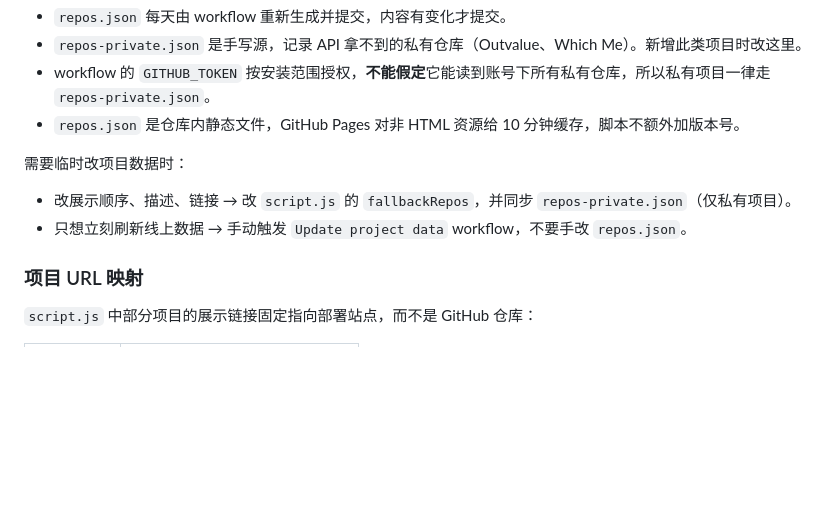
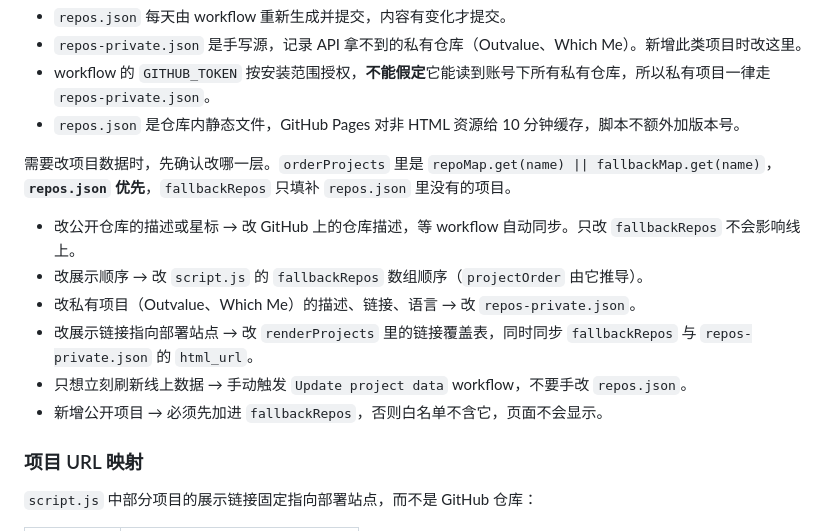
Before and after one commit to KrelinnBios/KrelinnBios, a Markdown page: AGENTS.md, the part around the change. Drawn GitHub-style; blank space fills up the shorter version.

Commit message:
修正 AGENTS.md 的项目数据改法说明
orderProjects 中 repos.json 优先于 fallbackRepos，所以改 fallbackRepos 里的描述或链接对线上无效。改为按数据层分列：公开仓库描述改 GitHub，私有项目改 repos-private.json，顺序改 fallbackRepos 顺序。

```diff
--- a/AGENTS.md
+++ b/AGENTS.md
@@ -77,10 +77,14 @@ repos-private.json ─┘
 - workflow 的 `GITHUB_TOKEN` 按安装范围授权，**不能假定**它能读到账号下所有私有仓库，所以私有项目一律走 `repos-private.json`。
 - `repos.json` 是仓库内静态文件，GitHub Pages 对非 HTML 资源给 10 分钟缓存，脚本不额外加版本号。
 
-需要临时改项目数据时：
+需要改项目数据时，先确认改哪一层。`orderProjects` 里是 `repoMap.get(name) || fallbackMap.get(name)`，**`repos.json` 优先**，`fallbackRepos` 只填补 `repos.json` 里没有的项目。
 
-- 改展示顺序、描述、链接 → 改 `script.js` 的 `fallbackRepos`，并同步 `repos-private.json`（仅私有项目）。
+- 改公开仓库的描述或星标 → 改 GitHub 上的仓库描述，等 workflow 自动同步。只改 `fallbackRepos` 不会影响线上。
+- 改展示顺序 → 改 `script.js` 的 `fallbackRepos` 数组顺序（`projectOrder` 由它推导）。
+- 改私有项目（Outvalue、Which Me）的描述、链接、语言 → 改 `repos-private.json`。
+- 改展示链接指向部署站点 → 改 `renderProjects` 里的链接覆盖表，同时同步 `fallbackRepos` 与 `repos-private.json` 的 `html_url`。
 - 只想立刻刷新线上数据 → 手动触发 `Update project data` workflow，不要手改 `repos.json`。
+- 新增公开项目 → 必须先加进 `fallbackRepos`，否则白名单不含它，页面不会显示。
 
 ### 项目 URL 映射
 
```
